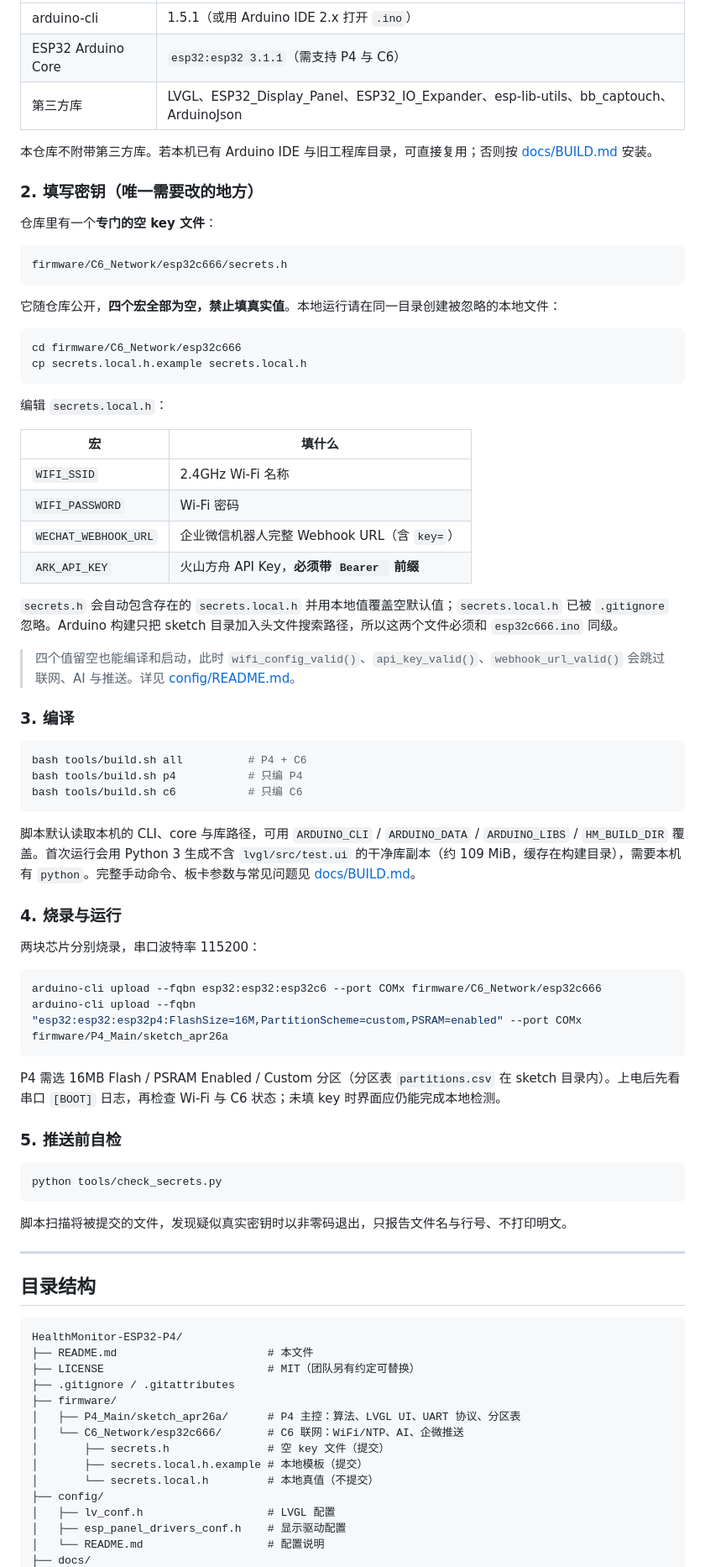
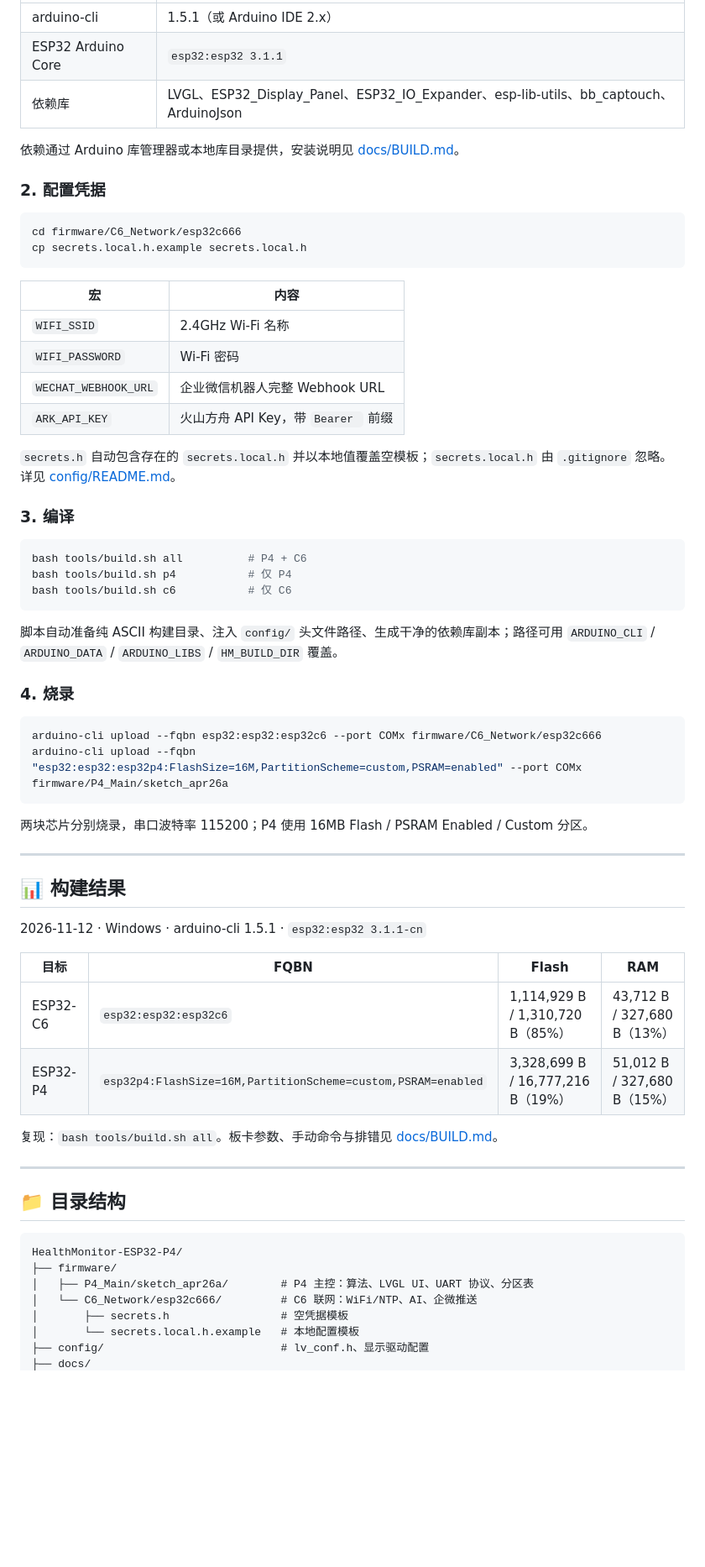
Before and after one commit to imsquner/HealthMonitor-ESP32-P4, a Markdown page: README.md, the part around one of its changes. Shown at 84% size. GitHub-like rendering; blank space fills up the shorter version.

````diff
--- a/README.md
+++ b/README.md
@@ -76,84 +108,68 @@
 | --- | --- |
-| arduino-cli | 1.5.1（或用 Arduino IDE 2.x 打开 `.ino`） |
-| ESP32 Arduino Core | `esp32:esp32 3.1.1`（需支持 P4 与 C6） |
-| 第三方库 | LVGL、ESP32_Display_Panel、ESP32_IO_Expander、esp-lib-utils、bb_captouch、ArduinoJson |
+| arduino-cli | 1.5.1（或 Arduino IDE 2.x） |
+| ESP32 Arduino Core | `esp32:esp32 3.1.1` |
+| 依赖库 | LVGL、ESP32_Display_Panel、ESP32_IO_Expander、esp-lib-utils、bb_captouch、ArduinoJson |
 
-本仓库不附带第三方库。若本机已有 Arduino IDE 与旧工程库目录，可直接复用；否则按 [docs/BUILD.md](docs/BUILD.md) 安装。
+依赖通过 Arduino 库管理器或本地库目录提供，安装说明见 [docs/BUILD.md](docs/BUILD.md)。
 
-### 2. 填写密钥（唯一需要改的地方）
-
-仓库里有一个**专门的空 key 文件**：
-
-```
-firmware/C6_Network/esp32c666/secrets.h
-```
-
-它随仓库公开，**四个宏全部为空，禁止填真实值**。本地运行请在同一目录创建被忽略的本地文件：
+### 2. 配置凭据
 
 ```bash
 cd firmware/C6_Network/esp32c666
 cp secrets.local.h.example secrets.local.h
 ```
 
-编辑 `secrets.local.h`：
-
-| 宏 | 填什么 |
+| 宏 | 内容 |
 | --- | --- |
 | `WIFI_SSID` | 2.4GHz Wi-Fi 名称 |
 | `WIFI_PASSWORD` | Wi-Fi 密码 |
-| `WECHAT_WEBHOOK_URL` | 企业微信机器人完整 Webhook URL（含 `key=`） |
-| `ARK_API_KEY` | 火山方舟 API Key，**必须带 `Bearer ` 前缀** |
+| `WECHAT_WEBHOOK_URL` | 企业微信机器人完整 Webhook URL |
+| `ARK_API_KEY` | 火山方舟 API Key，带 `Bearer ` 前缀 |
 
-`secrets.h` 会自动包含存在的 `secrets.local.h` 并用本地值覆盖空默认值；`secrets.local.h` 已被 `.gitignore` 忽略。Arduino 构建只把 sketch 目录加入头文件搜索路径，所以这两个文件必须和 `esp32c666.ino` 同级。
-
-> 四个值留空也能编译和启动，此时 `wifi_config_valid()`、`api_key_valid()`、`webhook_url_valid()` 会跳过联网、AI 与推送。详见 [config/README.md](config/README.md)。
+`secrets.h` 自动包含存在的 `secrets.local.h` 并以本地值覆盖空模板；`secrets.local.h` 由 `.gitignore` 忽略。详见 [config/README.md](config/README.md)。
 
 ### 3. 编译
 
 ```bash
 bash tools/build.sh all          # P4 + C6
-bash tools/build.sh p4           # 只编 P4
-bash tools/build.sh c6           # 只编 C6
+bash tools/build.sh p4           # 仅 P4
+bash tools/build.sh c6           # 仅 C6
 ```
 
-脚本默认读取本机的 CLI、core 与库路径，可用 `ARDUINO_CLI` / `ARDUINO_DATA` / `ARDUINO_LIBS` / `HM_BUILD_DIR` 覆盖。首次运行会用 Python 3 生成不含 `lvgl/src/test.ui` 的干净库副本（约 109 MiB，缓存在构建目录），需要本机有 `python`。完整手动命令、板卡参数与常见问题见 [docs/BUILD.md](docs/BUILD.md)。
+脚本自动准备纯 ASCII 构建目录、注入 `config/` 头文件路径、生成干净的依赖库副本；路径可用 `ARDUINO_CLI` / `ARDUINO_DATA` / `ARDUINO_LIBS` / `HM_BUILD_DIR` 覆盖。
 
-### 4. 烧录与运行
-
-两块芯片分别烧录，串口波特率 115200：
+### 4. 烧录
 
 ```bash
 arduino-cli upload --fqbn esp32:esp32:esp32c6 --port COMx firmware/C6_Network/esp32c666
 arduino-cli upload --fqbn "esp32:esp32:esp32p4:FlashSize=16M,PartitionScheme=custom,PSRAM=enabled" --port COMx firmware/P4_Main/sketch_apr26a
 ```
 
-P4 需选 16MB Flash / PSRAM Enabled / Custom 分区（分区表 `partitions.csv` 在 sketch 目录内）。上电后先看串口 `[BOOT]` 日志，再检查 Wi-Fi 与 C6 状态；未填 key 时界面应仍能完成本地检测。
-
-### 5. 推送前自检
-
-```bash
-python tools/check_secrets.py
-```
-
-脚本扫描将被提交的文件，发现疑似真实密钥时以非零码退出，只报告文件名与行号、不打印明文。
+两块芯片分别烧录，串口波特率 115200；P4 使用 16MB Flash / PSRAM Enabled / Custom 分区。
 
 ---
 
-## 目录结构
+## 📊 构建结果
+
+2026-11-12 · Windows · arduino-cli 1.5.1 · `esp32:esp32 3.1.1-cn`
+
+| 目标 | FQBN | Flash | RAM |
+| --- | --- | --- | --- |
+| ESP32-C6 | `esp32:esp32:esp32c6` | 1,114,929 B / 1,310,720 B（85%） | 43,712 B / 327,680 B（13%） |
+| ESP32-P4 | `esp32p4:FlashSize=16M,PartitionScheme=custom,PSRAM=enabled` | 3,328,699 B / 16,777,216 B（19%） | 51,012 B / 327,680 B（15%） |
+
+复现：`bash tools/build.sh all`。板卡参数、手动命令与排错见 [docs/BUILD.md](docs/BUILD.md)。
+
+---
+
+## 📁 目录结构
 
 ```
 HealthMonitor-ESP32-P4/
-├── README.md                       # 本文件
-├── LICENSE                         # MIT（团队另有约定可替换）
-├── .gitignore / .gitattributes
 ├── firmware/
-│   ├── P4_Main/sketch_apr26a/      # P4 主控：算法、LVGL UI、UART 协议、分区表
-│   └── C6_Network/esp32c666/       # C6 联网：WiFi/NTP、AI、企微推送
-│       ├── secrets.h               # 空 key 文件（提交）
-│       ├── secrets.local.h.example # 本地模板（提交）
-│       └── secrets.local.h         # 本地真值（不提交）
-├── config/
-│   ├── lv_conf.h                   # LVGL 配置
-│   ├── esp_panel_drivers_conf.h    # 显示驱动配置
-│   └── README.md                   # 配置说明
+│   ├── P4_Main/sketch_apr26a/        # P4 主控：算法、LVGL UI、UART 协议、分区表
+│   └── C6_Network/esp32c666/         # C6 联网：WiFi/NTP、AI、企微推送
+│       ├── secrets.h                 # 空凭据模板
+│       └── secrets.local.h.example   # 本地配置模板
+├── config/                           # lv_conf.h、显示驱动配置
 ├── docs/
````
Also changed, not shown: other parts of README.md (+100 -90 lines), docs/images/demo-cover.jpg (added), 4 other files.
